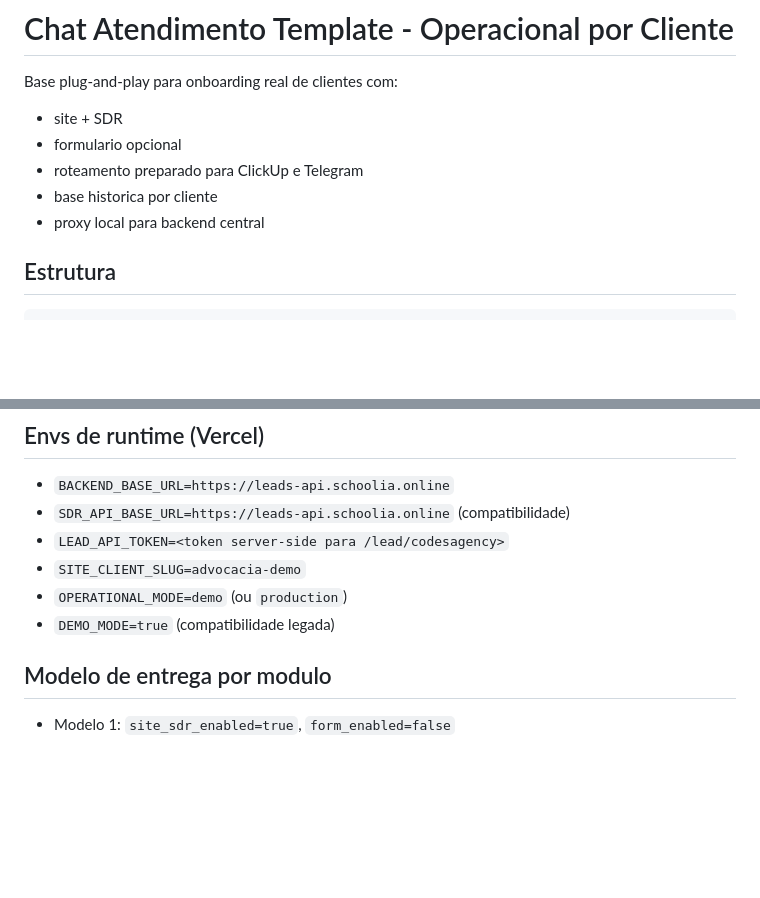
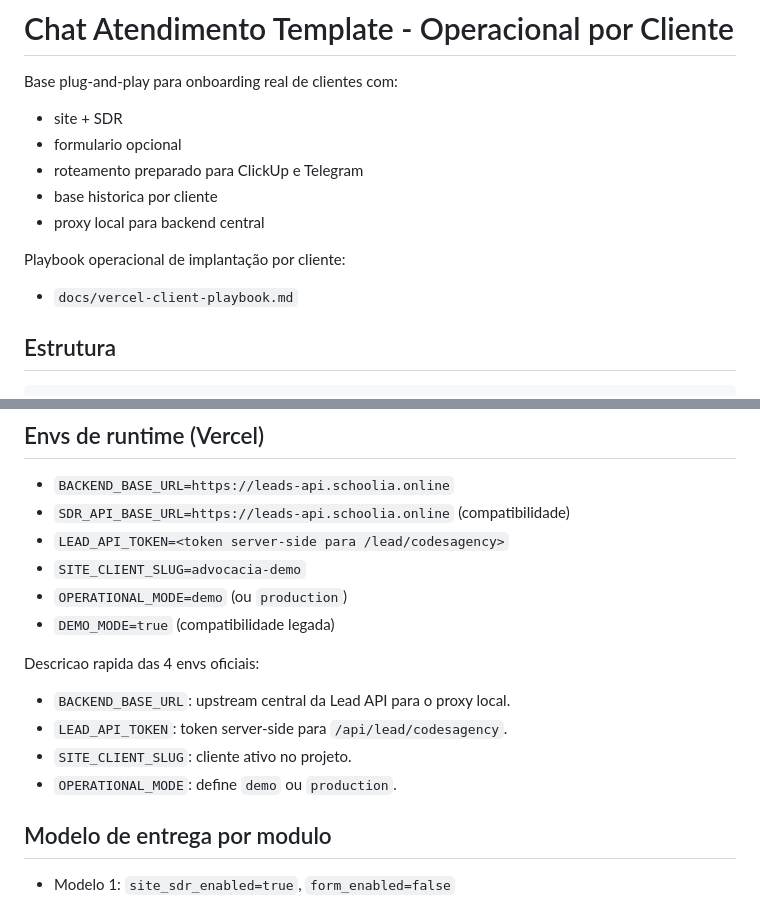
Before and after one commit to AdrianoPortuga/Projetointegracaosite, a Markdown page: README.md, 2 parts joined by grey strips. Rendered like a GitHub page; blank space fills up the shorter version.

Commit message:
docs: padronizar playbook de implantacao vercel por cliente

```diff
--- a/README.md
+++ b/README.md
@@ -7,6 +7,10 @@ Base plug-and-play para onboarding real de clientes com:
 - roteamento preparado para ClickUp e Telegram
 - base historica por cliente
 - proxy local para backend central
+
+Playbook operacional de implantação por cliente:
+
+- `docs/vercel-client-playbook.md`
 
 ## Estrutura
 
@@ -142,6 +146,13 @@ Esse comando cria:
 - `OPERATIONAL_MODE=demo` (ou `production`)
 - `DEMO_MODE=true` (compatibilidade legada)
 
+Descricao rapida das 4 envs oficiais:
+
+- `BACKEND_BASE_URL`: upstream central da Lead API para o proxy local.
+- `LEAD_API_TOKEN`: token server-side para `/api/lead/codesagency`.
+- `SITE_CLIENT_SLUG`: cliente ativo no projeto.
+- `OPERATIONAL_MODE`: define `demo` ou `production`.
+
 ## Modelo de entrega por modulo
 
 - Modelo 1: `site_sdr_enabled=true`, `form_enabled=false`
```
Also changed, not shown: docs/vercel-client-playbook.md (added, +116 -0 lines).
